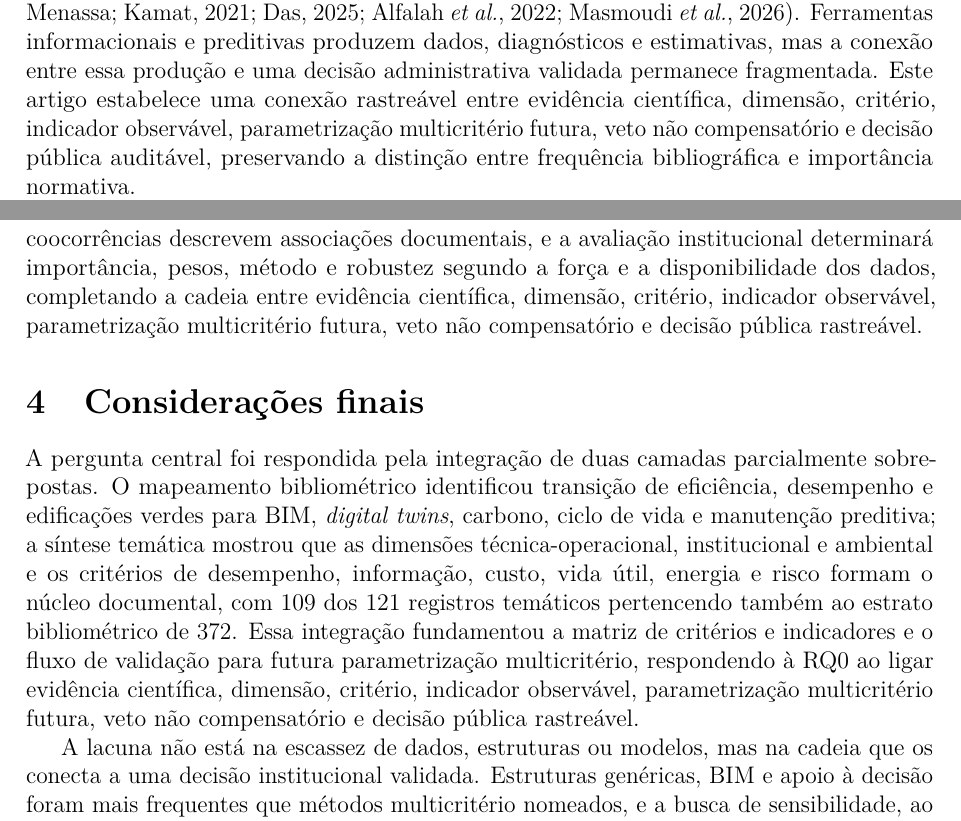
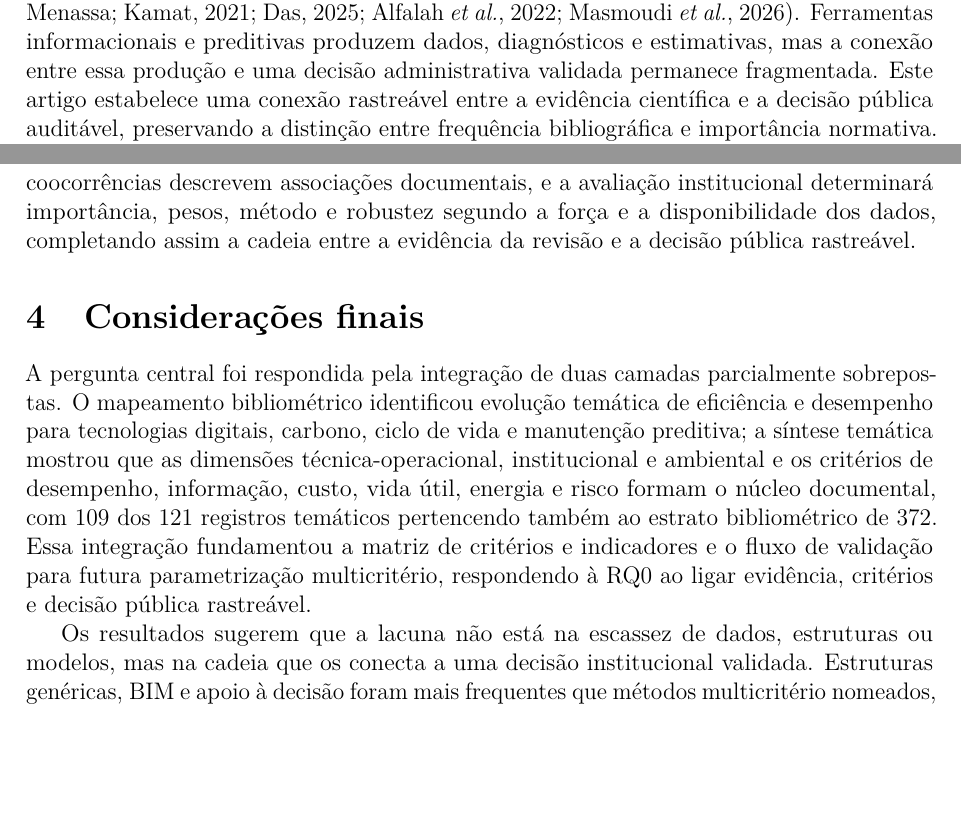
Before and after one commit to adinailson88/NOVA-revisao-bibliografica, a LaTeX document (latex-artigo/main_anonimo.tex, which reads latex-artigo/sections/01_introducao.tex, latex-artigo/sections/03_resultados_discussao.tex, latex-artigo/sections/04_consideracoes_finais.tex): two parts of pages 3 and 21 of 26, joined at a grey line, cut so that both start at the same text, the shorter picture padded with empty space. Compiled offline with pdfLaTeX.

Commit message:
Reduz repeticoes mecanicas e suaviza tom categorico em 3 trechos
A cadeia "evidencia cientifica, dimensao, criterio, indicador observavel,
parametrizacao multicriterio futura, veto nao compensatorio e decisao
publica rastreavel" aparecia quase identica 4 vezes (introducao x2,
resultados, consideracoes finais). Mantida por extenso apenas na frase que
apresenta a contribuicao central (Introducao); as demais 3 ocorrencias foram
reformuladas em versoes mais curtas que preservam o encadeamento
argumentativo. O mesmo para o eco quase literal de "eficiencia, desempenho e
edificacoes verdes... para BIM, digital twins..." entre a secao de resultados
e as consideracoes finais.

Tambem suavizadas, sem mudar a conclusao cientifica, 3 formulacoes
categoricas/promocionais apontadas na auditoria: a frase sobre a lacuna
central (Consideracoes finais) e a frase sobre a barreira a adocao de
metodos multicriterio (Resultados e discussao) passam a marcar
explicitamente que sao leitura/sugestao dos resultados, nao afirmacao
categorica; e a frase final sobre "converter a priorizacao... em pratica de
governanca" passa a deixar claro que isso depende de validacao
institucional futura, evitando tom de conquista ja realizada.

```diff
--- a/latex-artigo/sections/01_introducao.tex
+++ b/latex-artigo/sections/01_introducao.tex
@@ -26,7 +26,7 @@ Integração multicritério & AHP, TOPSIS, ANP, Delphi, lógica fuzzy, otimizaç
 \fonteautor
 \end{table}
 
-A literatura sobre digitalização e decisão ainda distribui integração de dados, previsão operacional, critérios de sustentabilidade e escolha multicritério em cadeias parciais \parencite{deng_bimdigitaltwins_2021,das_iotai_2025,alfalah_frameworkeducacional_2022,masmoudi_ahptopsis_2026}. Ferramentas informacionais e preditivas produzem dados, diagnósticos e estimativas, mas a conexão entre essa produção e uma decisão administrativa validada permanece fragmentada. Este artigo estabelece uma conexão rastreável entre evidência científica, dimensão, critério, indicador observável, parametrização multicritério futura, veto não compensatório e decisão pública auditável, preservando a distinção entre frequência bibliográfica e importância normativa.
+A literatura sobre digitalização e decisão ainda distribui integração de dados, previsão operacional, critérios de sustentabilidade e escolha multicritério em cadeias parciais \parencite{deng_bimdigitaltwins_2021,das_iotai_2025,alfalah_frameworkeducacional_2022,masmoudi_ahptopsis_2026}. Ferramentas informacionais e preditivas produzem dados, diagnósticos e estimativas, mas a conexão entre essa produção e uma decisão administrativa validada permanece fragmentada. Este artigo estabelece uma conexão rastreável entre a evidência científica e a decisão pública auditável, preservando a distinção entre frequência bibliográfica e importância normativa.
 
 O objetivo geral é analisar a estrutura bibliométrica e temática da literatura e, com base nessa evidência, especificar indicadores e um fluxo de validação para futura parametrização multicritério da priorização de intervenções em edificações públicas universitárias. A pergunta central (RQ0) indaga como esses padrões podem fundamentar critérios, indicadores e etapas de validação. As questões específicas examinam dimensões de sustentabilidade (RQ1), critérios de priorização (RQ2), métodos de apoio à decisão (RQ3), contextos de edificação (RQ4) e lacunas para instituições públicas de ensino superior (RQ5); como análise complementar de cobertura, a RQ6 verifica o efeito de uma busca de sensibilidade dedicada à inteligência artificial e ao aprendizado de máquina sobre a identificação de métodos informacionais e preditivos.
 
--- a/latex-artigo/sections/03_resultados_discussao.tex
+++ b/latex-artigo/sections/03_resultados_discussao.tex
@@ -277,4 +277,4 @@ A Figura~\ref{fig:fluxoprotocolo} resume o fluxo candidato, em que a unidade de
 
 Na etapa 4, método, pesos e função de agregação serão definidos conforme o problema decisório, a participação institucional, a qualidade dos dados e o grau de compensação admissível. A análise de sensibilidade varia pesos, limiares e tratamento de ausências. Risco estrutural, risco à vida, incêndio e descumprimento legal formam vetos candidatos, com limiares estabelecidos por norma, laudo ou autoridade competente \parencite{abnt_nbr5674_2012,araujoneto_manutencaolegislacao_2015}; o ciclo de vida permanece transversal para evitar dupla contagem.
 
-A especificação proposta liga, assim, os critérios sustentados pela revisão a indicadores candidatos e a um fluxo de validação, convertendo dimensões e critérios recorrentes em etapas verificáveis e respondendo à RQ0. A baixa presença lexical de ODS e ESG, diante da recorrência de energia, emissões, segurança, conforto e governança, indica aproximação substantiva ainda pouco expressa por esses rótulos \parencite{ramantswana_esgfm_2026}. As coocorrências descrevem associações documentais, e a avaliação institucional determinará importância, pesos, método e robustez segundo a força e a disponibilidade dos dados, completando a cadeia entre evidência científica, dimensão, critério, indicador observável, parametrização multicritério futura, veto não compensatório e decisão pública rastreável.
+A especificação proposta liga, assim, os critérios sustentados pela revisão a indicadores candidatos e a um fluxo de validação, convertendo dimensões e critérios recorrentes em etapas verificáveis e respondendo à RQ0. A baixa presença lexical de ODS e ESG, diante da recorrência de energia, emissões, segurança, conforto e governança, indica aproximação substantiva ainda pouco expressa por esses rótulos \parencite{ramantswana_esgfm_2026}. As coocorrências descrevem associações documentais, e a avaliação institucional determinará importância, pesos, método e robustez segundo a força e a disponibilidade dos dados, completando assim a cadeia entre a evidência da revisão e a decisão pública rastreável.
--- a/latex-artigo/sections/04_consideracoes_finais.tex
+++ b/latex-artigo/sections/04_consideracoes_finais.tex
@@ -1,9 +1,9 @@
 \section{Considerações finais}
 \label{sec:consideracoes}
 
-A pergunta central foi respondida pela integração de duas camadas parcialmente sobrepostas. O mapeamento bibliométrico identificou transição de eficiência, desempenho e edificações verdes para BIM, \textit{digital twins}, carbono, ciclo de vida e manutenção preditiva; a síntese temática mostrou que as dimensões técnica-operacional, institucional e ambiental e os critérios de desempenho, informação, custo, vida útil, energia e risco formam o núcleo documental, com 109 dos 121 registros temáticos pertencendo também ao estrato bibliométrico de 372. Essa integração fundamentou a matriz de critérios e indicadores e o fluxo de validação para futura parametrização multicritério, respondendo à RQ0 ao ligar evidência científica, dimensão, critério, indicador observável, parametrização multicritério futura, veto não compensatório e decisão pública rastreável.
+A pergunta central foi respondida pela integração de duas camadas parcialmente sobrepostas. O mapeamento bibliométrico identificou evolução temática de eficiência e desempenho para tecnologias digitais, carbono, ciclo de vida e manutenção preditiva; a síntese temática mostrou que as dimensões técnica-operacional, institucional e ambiental e os critérios de desempenho, informação, custo, vida útil, energia e risco formam o núcleo documental, com 109 dos 121 registros temáticos pertencendo também ao estrato bibliométrico de 372. Essa integração fundamentou a matriz de critérios e indicadores e o fluxo de validação para futura parametrização multicritério, respondendo à RQ0 ao ligar evidência, critérios e decisão pública rastreável.
 
-A lacuna não está na escassez de dados, estruturas ou modelos, mas na cadeia que os conecta a uma decisão institucional validada. Estruturas genéricas, BIM e apoio à decisão foram mais frequentes que métodos multicritério nomeados, e a busca de sensibilidade, ao elevar o aprendizado de máquina de nove para 26 registros, revelou um lote de 17 estudos concentrado em previsão, diagnóstico e integração tecnológica, sem demonstrar uma cadeia decisória completa entre modelo treinado, validação externa, ponderação, vetos e decisão pública auditável. Universidades, \textit{campus} e edifícios públicos foram menos frequentes que edificações genéricas e portfólios, e doze registros apresentaram lacunas específicas para instituições públicas de ensino superior, reforçando a necessidade de validação contextual brasileira.
+Os resultados sugerem que a lacuna não está na escassez de dados, estruturas ou modelos, mas na cadeia que os conecta a uma decisão institucional validada. Estruturas genéricas, BIM e apoio à decisão foram mais frequentes que métodos multicritério nomeados, e a busca de sensibilidade, ao elevar o aprendizado de máquina de nove para 26 registros, revelou um lote de 17 estudos concentrado em previsão, diagnóstico e integração tecnológica, sem demonstrar uma cadeia decisória completa entre modelo treinado, validação externa, ponderação, vetos e decisão pública auditável. Universidades, \textit{campus} e edifícios públicos foram menos frequentes que edificações genéricas e portfólios, e doze registros apresentaram lacunas específicas para instituições públicas de ensino superior, reforçando a necessidade de validação contextual brasileira.
 
 Diante dessa lacuna, a especificação operacional candidata acrescenta uma matriz rastreável que liga critérios sustentados pela revisão a indicadores, fontes, periodicidades e direções propostos pelo autor, além de um fluxo que ordena validação de conteúdo, normalização, ponderação, agregação e vetos candidatos. A revisão sustenta os critérios; os indicadores permanecem proposições autorais para validação, e a definição de pesos, agregação e limiares dos vetos de risco estrutural, risco à vida, risco de incêndio e descumprimento legal integra a etapa institucional seguinte, dependente de norma, laudo ou autoridade competente.
 
```
Also changed, not shown: latex-artigo/sections/03_resultados_discussao.tex (2 more changed lines), latex-artigo/sections/04_consideracoes_finais.tex (2 more changed lines).
